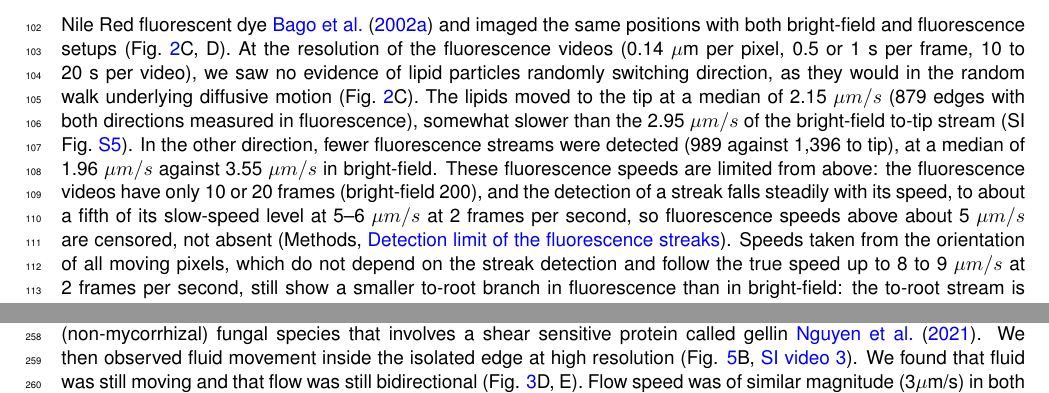
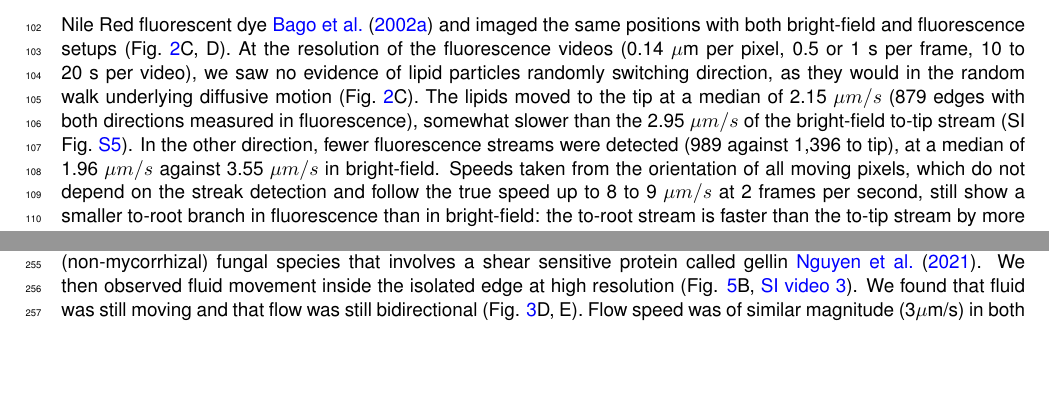
Before and after one commit to Staalduine/AMF_Transport, a LaTeX document (00_Article_Merge.tex, which reads 01_Article_MainText.tex): two parts of pages 5 and 8 of 37, joined at a grey line, cut so that both start at the same text, the shorter picture padded with empty space. Compiled offline with pdfLaTeX.

Commit message:
L68: detection-limit sentence moved out of the main text; the Methods 'Detection limit of the fluorescence streaks' already states it (Simon)
Co-Authored-By: Claude Opus 5.5 <noreply@anthropic.com>

```diff
--- a/01_Article_MainText.tex
+++ b/01_Article_MainText.tex
@@ -65,7 +65,7 @@ Speeds to tip slow down close to the tip, but stay close to 3~$\mu m / s$ furthe
  \caption{\textbf{To-tip and to-root flows differ in speed and in cargo: the to-tip flow is concentrated around $3 ~\mu m /s$ and carries most of the lipid, the to-root flow is more variable.} \textbf{(A)} Density of the absolute to-tip speed against the absolute to-root speed at the same location, in bright-field. Marginal histograms along the edges. Hexagons are coloured by their ratio to 1:1 within a factor 1.3: to-root faster (black), similar (green) or to-tip faster (orange); percentages give the share of the data in each class. \textbf{(B)} Density of the measured speeds against the distance to the nearest growing tip: to tip (blue) and to root (pink), with the median per column (dashed) and $\pm 3 ~\mu m/s$ (dotted). \textbf{(C)} The same position imaged in bright-field (left) and Nile Red fluorescence (right), 15 seconds apart; bars give the share of the speed-weighted moving signal going to the tip (blue) and to the root (pink). \textbf{(D)} Direction bias per video, the share of the speed-weighted moving signal going to the tip (median over the edges of the video; videos with too little directed signal left out), from bright-field (grey) and Nile Red fluorescence (yellow). Dashed lines: medians; triangles: the example shown in C.}\label{fig:asymmetries}
 \end{figure}
 
-We asked if the asymmetry in the directional speeds could be due to the difference in cell components that would be moving in the two directions, which could inform the mechanism of movement. We stained neutral lipids with Nile Red fluorescent dye~\cite{bago_tracking_2002} and imaged the same positions with both bright-field and fluorescence setups (Fig.~\ref{fig:asymmetries}C, D). At the resolution of the fluorescence videos (0.14~$\mu$m per pixel, 0.5 or 1~s per frame, 10 to 20~s per video), we saw no evidence of lipid particles randomly switching direction, as they would in the random walk underlying diffusive motion (Fig.~\ref{fig:asymmetries}C). The lipids moved to the tip at a median of 2.15~$\mu m/s$ (879 edges with both directions measured in fluorescence), somewhat slower than the 2.95~$\mu m/s$ of the bright-field to-tip stream (SI Fig.~\ref{fig:fl_forward_backward}). In the other direction, fewer fluorescence streams were detected (989 against 1,396 to tip), at a median of 1.96~$\mu m/s$ against 3.55~$\mu m/s$ in bright-field. These fluorescence speeds are limited from above: the fluorescence videos have only 10 or 20 frames (bright-field 200), and the detection of a streak falls steadily with its speed, to about a fifth of its slow-speed level at 5--6~$\mu m/s$ at 2 frames per second, so fluorescence speeds above about 5~$\mu m/s$ are censored, not absent (Methods, \nameref{subsec:fl_detection_limit}). Speeds taken from the orientation of all moving pixels, which do not depend on the streak detection and follow the true speed up to 8 to 9~$\mu m/s$ at 2 frames per second, still show a smaller to-root branch in fluorescence than in bright-field: the to-root stream is faster than the to-tip stream by more than the 1.3-fold margin on 20\% of the fluorescence edges against 39\% of the same edges in bright-field (532 edges with both measured). So the detection limit explains part of the lower fluorescence speeds in the to-root direction, but not all of them, and why the stained cargo returns more slowly than the bright-field backflow remains open (Methods, \nameref{subsec:fl_detection_limit}).
+We asked if the asymmetry in the directional speeds could be due to the difference in cell components that would be moving in the two directions, which could inform the mechanism of movement. We stained neutral lipids with Nile Red fluorescent dye~\cite{bago_tracking_2002} and imaged the same positions with both bright-field and fluorescence setups (Fig.~\ref{fig:asymmetries}C, D). At the resolution of the fluorescence videos (0.14~$\mu$m per pixel, 0.5 or 1~s per frame, 10 to 20~s per video), we saw no evidence of lipid particles randomly switching direction, as they would in the random walk underlying diffusive motion (Fig.~\ref{fig:asymmetries}C). The lipids moved to the tip at a median of 2.15~$\mu m/s$ (879 edges with both directions measured in fluorescence), somewhat slower than the 2.95~$\mu m/s$ of the bright-field to-tip stream (SI Fig.~\ref{fig:fl_forward_backward}). In the other direction, fewer fluorescence streams were detected (989 against 1,396 to tip), at a median of 1.96~$\mu m/s$ against 3.55~$\mu m/s$ in bright-field. Speeds taken from the orientation of all moving pixels, which do not depend on the streak detection and follow the true speed up to 8 to 9~$\mu m/s$ at 2 frames per second, still show a smaller to-root branch in fluorescence than in bright-field: the to-root stream is faster than the to-tip stream by more than the 1.3-fold margin on 20\% of the fluorescence edges against 39\% of the same edges in bright-field (532 edges with both measured). So the detection limit explains part of the lower fluorescence speeds in the to-root direction, but not all of them, and why the stained cargo returns more slowly than the bright-field backflow remains open (Methods, \nameref{subsec:fl_detection_limit}).
 % In general, lipid velocities agree with what is measured in bright-field, with the exception of some tip-to-root videos, where they appear to go slower than the measured speed in bright-field (Fig \ref{fig:hyphal_profiling}e).
 By comparing bright-field and fluorescence videos of the same position, recorded about 15 seconds apart, it is clear that only a subset of trails visible in bright-field kymographs appear also in the fluorescence version (Fig.~\ref{fig:asymmetries}C, D): fluorescence gives 625 videos and 879 edges with both directions measured, bright-field 731 videos and 1,513 edges. We set out to find whether there was a directional bias in the movement of lipids. For each video we computed the share of the moving signal that travels towards the tip, from 0 (all to the root) to 1 (all to the tip) (Methods, \nameref{subsec:direction_bias}). Together, these results show that lipids generally move in the direction of the tips (Fig.~\ref{fig:asymmetries}D).
 
```
